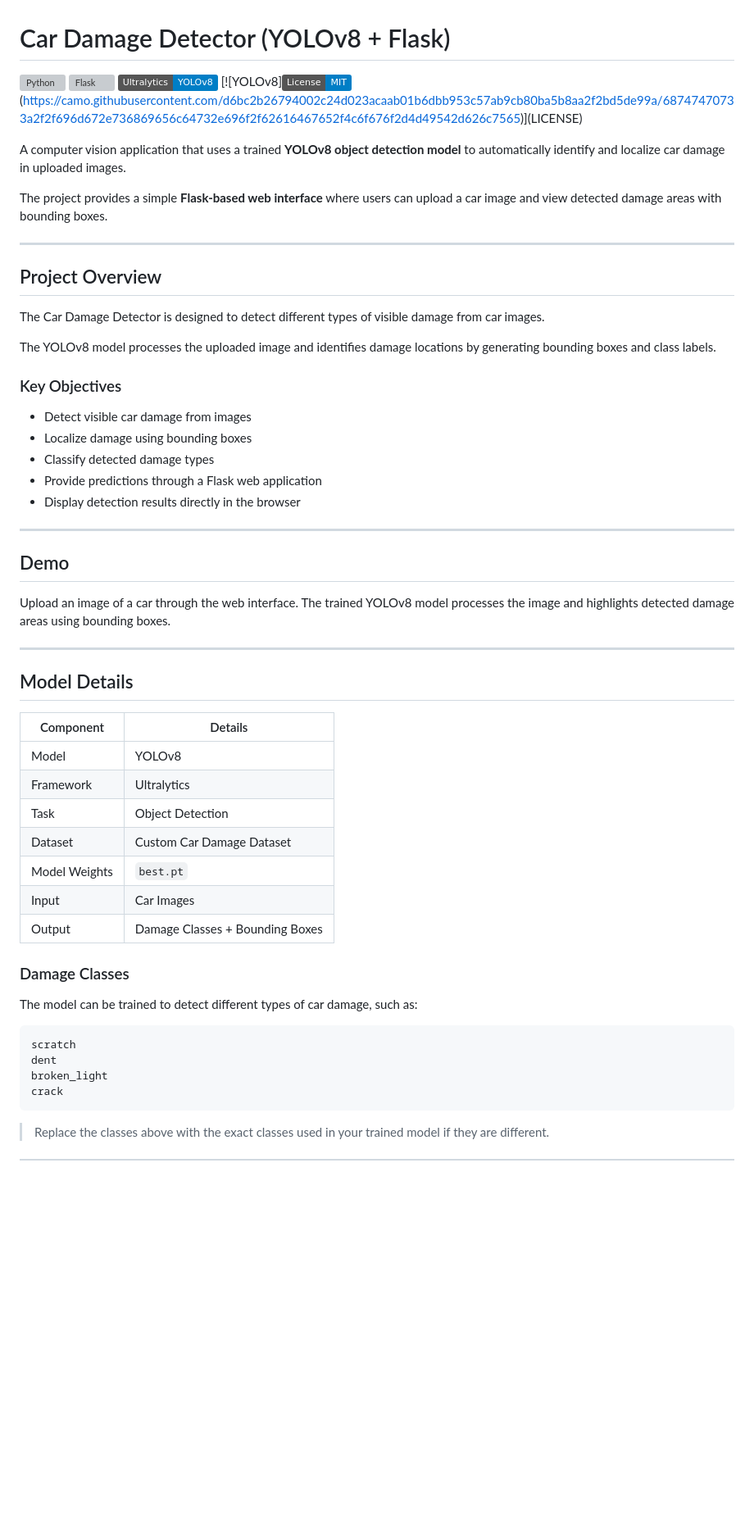
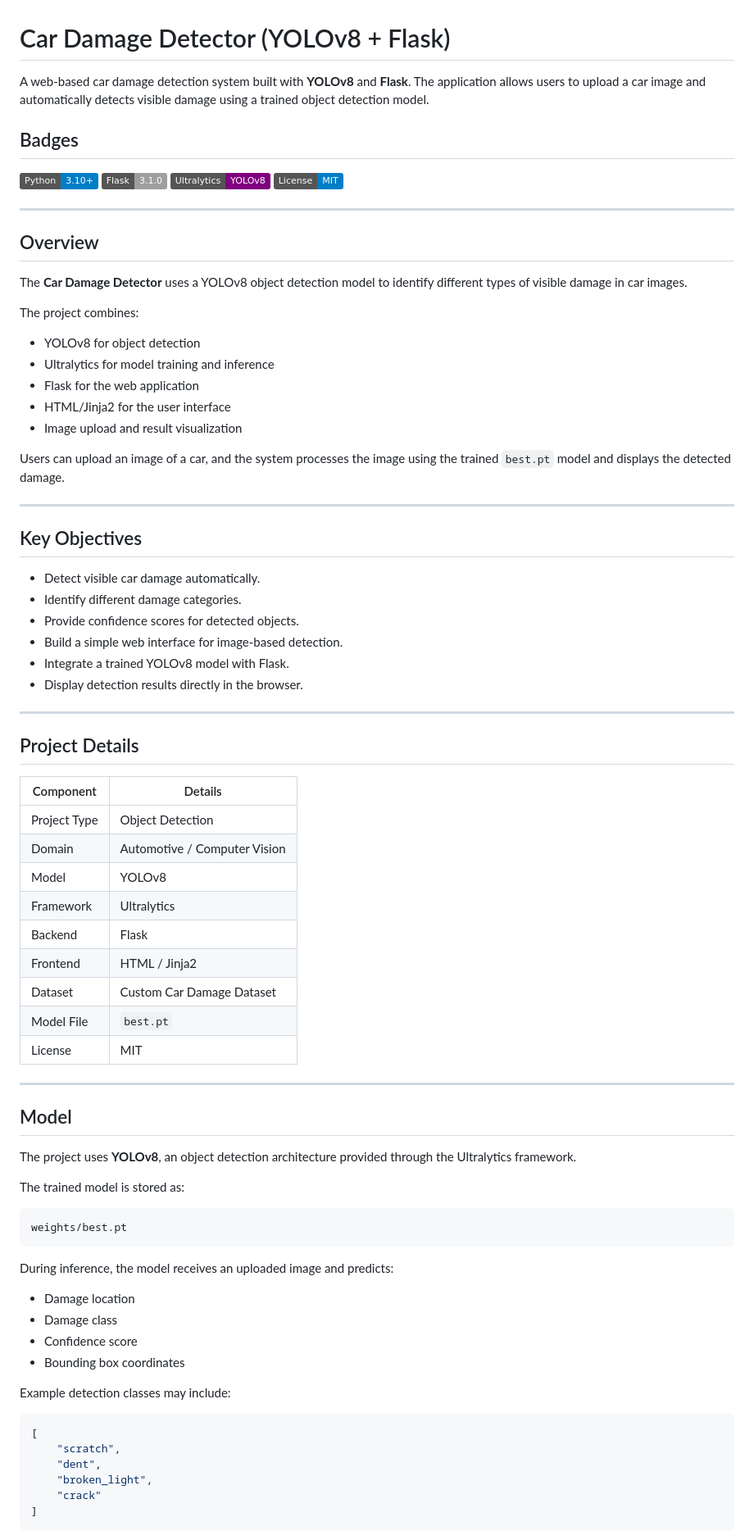
Before and after one commit to behra527/car-damage-detector-yolov8, a Markdown page: README.md, the part around one of its changes. Shown at 82% size. Drawn GitHub-style; badges without logos; blank space fills up the shorter version; grey boxes are pictures that could not be loaded.

Commit message:
Revise README for clarity and additional details
Updated README.md to enhance project description, badges, and usage instructions.

````diff
--- a/README.md
+++ b/README.md
@@ -1,56 +1,84 @@
 # Car Damage Detector (YOLOv8 + Flask)
 
-[![Python](https://camo.githubusercontent.com/8ade7aa7794286744e80c85a211c7f0b6882c059eb17d0ac4a5e263cbfe44c6e/68747470733a2f2f696d672e736869656c64732e696f2f62616467652f507974686f6e2d332e31302532422d626c75653f6c6f676f3d707974686f6e)](https://www.python.org/) [![Flask](https://camo.githubusercontent.com/dfb7a8b9ad83ae9f36193da7d6528998510962652a4db43c8e3e81d3765194c3/68747470733a2f2f696d672e736869656c64732e696f2f62616467652f466c61736b2d4261636b656e642d6c69676874677265793f6c6f676f3d666c61736b)](https://flask.palletsprojects.com/) [![Ultralytics](https://img.shields.io/badge/Ultralytics-YOLOv8-blue?logo=ultralytics)](https://ultralytics.com/) [![YOLOv8][![License: MIT](https://img.shields.io/badge/License-MIT-blue.svg)](https://opensource.org/licenses/MIT)(https://camo.githubusercontent.com/d6bc2b26794002c24d023acaab01b6dbb953c57ab9cb80ba5b8aa2f2bd5de99a/68747470733a2f2f696d672e736869656c64732e696f2f62616467652f4c6f676f2d4d49542d626c7565)](LICENSE)
+A web-based car damage detection system built with **YOLOv8** and **Flask**. The application allows users to upload a car image and automatically detects visible damage using a trained object detection model.
 
-A computer vision application that uses a trained **YOLOv8 object detection model** to automatically identify and localize car damage in uploaded images.
+## Badges
 
-The project provides a simple **Flask-based web interface** where users can upload a car image and view detected damage areas with bounding boxes.
+[![Python](https://img.shields.io/badge/Python-3.10%2B-blue?logo=python)](https://www.python.org/)
+[![Flask](https://img.shields.io/badge/Flask-3.1.0-lightgrey?logo=flask)](https://flask.palletsprojects.com/)
+[![Ultralytics](https://img.shields.io/badge/Ultralytics-YOLOv8-purple)](https://ultralytics.com/)
+[![License: MIT](https://img.shields.io/badge/License-MIT-blue.svg)](https://opensource.org/licenses/MIT)
 
 ---
 
-## Project Overview
+## Overview
 
-The Car Damage Detector is designed to detect different types of visible damage from car images.
+The **Car Damage Detector** uses a YOLOv8 object detection model to identify different types of visible damage in car images.
 
-The YOLOv8 model processes the uploaded image and identifies damage locations by generating bounding boxes and class labels.
+The project combines:
 
-### Key Objectives
+* YOLOv8 for object detection
+* Ultralytics for model training and inference
+* Flask for the web application
+* HTML/Jinja2 for the user interface
+* Image upload and result visualization
 
-* Detect visible car damage from images
-* Localize damage using bounding boxes
-* Classify detected damage types
-* Provide predictions through a Flask web application
-* Display detection results directly in the browser
+Users can upload an image of a car, and the system processes the image using the trained `best.pt` model and displays the detected damage.
 
 ---
 
-## Demo
+## Key Objectives
 
-Upload an image of a car through the web interface. The trained YOLOv8 model processes the image and highlights detected damage areas using bounding boxes.
+* Detect visible car damage automatically.
+* Identify different damage categories.
+* Provide confidence scores for detected objects.
+* Build a simple web interface for image-based detection.
+* Integrate a trained YOLOv8 model with Flask.
+* Display detection results directly in the browser.
 
 ---
 
-## Model Details
+## Project Details
 
-| Component     | Details                         |
-| ------------- | ------------------------------- |
-| Model         | YOLOv8                          |
-| Framework     | Ultralytics                     |
-| Task          | Object Detection                |
-| Dataset       | Custom Car Damage Dataset       |
-| Model Weights | `best.pt`                       |
-| Input         | Car Images                      |
-| Output        | Damage Classes + Bounding Boxes |
+| Component    | Details                      |
+| ------------ | ---------------------------- |
+| Project Type | Object Detection             |
+| Domain       | Automotive / Computer Vision |
+| Model        | YOLOv8                       |
+| Framework    | Ultralytics                  |
+| Backend      | Flask                        |
+| Frontend     | HTML / Jinja2                |
+| Dataset      | Custom Car Damage Dataset    |
+| Model File   | `best.pt`                    |
+| License      | MIT                          |
 
-### Damage Classes
+---
 
-The model can be trained to detect different types of car damage, such as:
+## Model
+
+The project uses **YOLOv8**, an object detection architecture provided through the Ultralytics framework.
+
+The trained model is stored as:
 
 ```text
-scratch
-dent
-broken_light
-crack
+weights/best.pt
 ```
 
-> Replace the classes above with the exact classes used in your trained model if they are different.
+During inference, the model receives an uploaded image and predicts:
+
+* Damage location
+* Damage class
+* Confidence score
+* Bounding box coordinates
+
+Example detection classes may include:
+
+```python
+[
+    "scratch",
+    "dent",
+    "broken_light",
+    "crack"
+]
+```
+
````
Also changed, not shown: other parts of README.md (+247 -140 lines).
